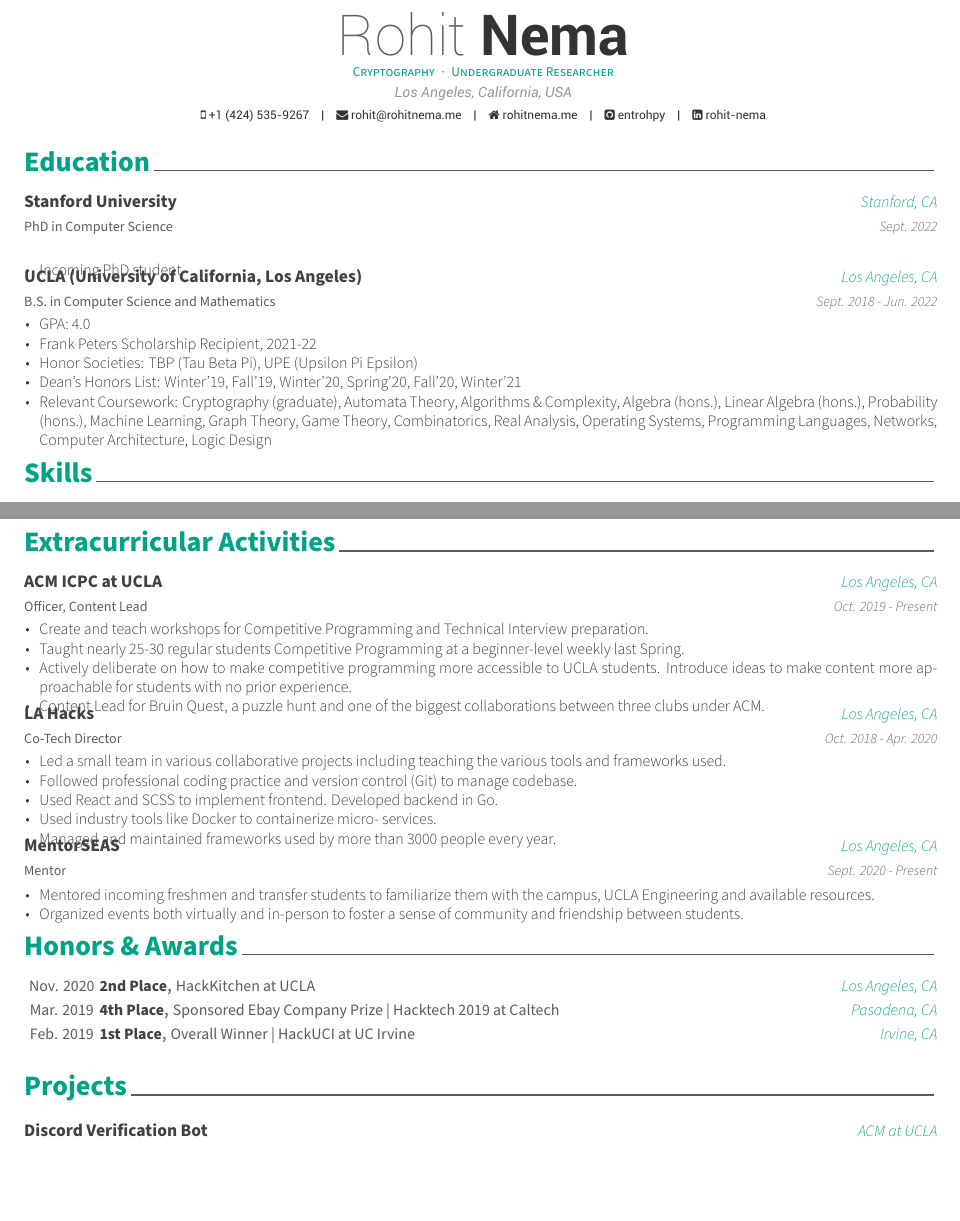
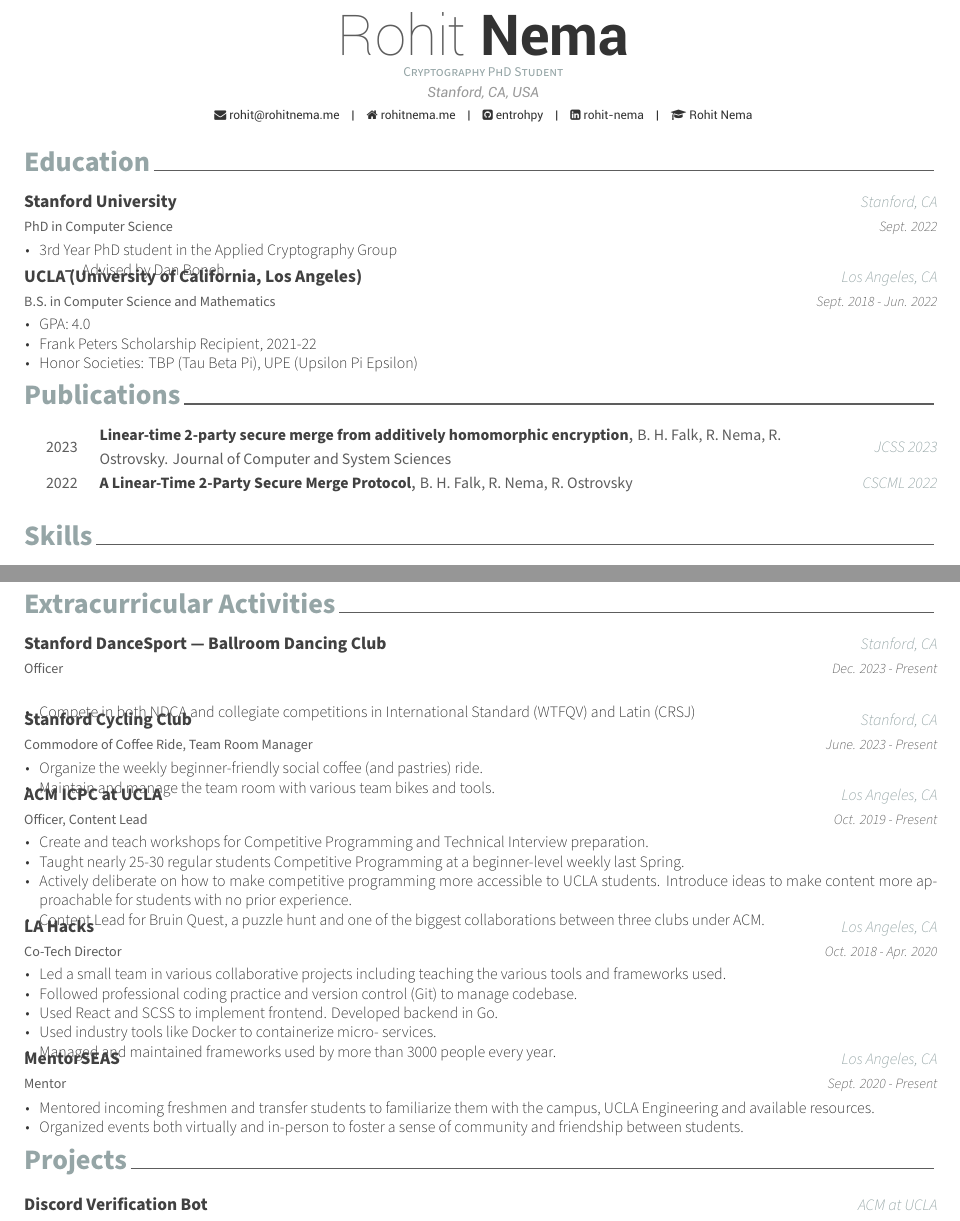
Before and after one commit to entrohpy/in-a-nutshell, a LaTeX CV (cv.tex, which reads cv/education.tex, cv/extracurricular.tex, cv/publications.tex): two parts of pages 1 and 2 of 2, joined at a grey line, cut so that both start at the same text, the shorter picture padded with empty space. Compiled offline with XeLaTeX.

Commit message:
Updates from Overleaf

```diff
--- a/cv.tex
+++ b/cv.tex
@@ -29,7 +29,8 @@
 % Color for highlights
 % Awesome Colors: awesome-emerald, awesome-skyblue, awesome-red, awesome-pink, awesome-orange
 %                 awesome-nephritis, awesome-concrete, awesome-darknight
-\colorlet{awesome}{awesome-emerald}
+\colorlet{awesome}{awesome-concrete}
+
 % Uncomment if you would like to specify your own color
 % \definecolor{awesome}{HTML}{CA63A8}
 
@@ -54,10 +55,10 @@
 % Available options: circle|rectangle,edge/noedge,left/right
 % \photo{./examples/profile.png}
 \name{Rohit}{Nema}
-\position{Cryptography{\enskip\cdotp\enskip}Undergraduate Researcher}
-\address{Los Angeles, California, USA}
+\position{Cryptography PhD Student}
+\address{Stanford, CA, USA}
 
-\mobile{+1 (424) 535-9267}
+% \mobile{+1 (424) 535-9267}
 \email{rohit@rohitnema.me}
 \homepage{rohitnema.me}
 \github{entrohpy}
@@ -68,7 +69,7 @@
 % \skype{skype-id}
 % \reddit{reddit-id}
 % \medium{madium-id}
-% \googlescholar{googlescholar-id}{name-to-display}
+\googlescholar{hDh9bQEAAAAJ}{Rohit Nema}
 %% \firstname and \lastname will be used
 % \googlescholar{googlescholar-id}{}
 % \extrainfo{extra informations}
--- a/cv/education.tex
+++ b/cv/education.tex
@@ -16,7 +16,10 @@
     {Sept. 2022} % Date(s)
     {
       \begin{cvitems} % Description(s) bullet points
-        \item {Incoming PhD student}
+        \item {3rd Year PhD student in the Applied Cryptography Group}
+        \begin{itemize}
+          \item{Advised by Dan Boneh}
+        \end{itemize}
       \end{cvitems}
     }
 
@@ -31,8 +34,8 @@
         \item {GPA: 4.0}
         \item {Frank Peters Scholarship Recipient, 2021-22}
         \item{Honor Societies: TBP (Tau Beta Pi), UPE (Upsilon Pi Epsilon)}
-        \item {Dean's Honors List: Winter'19, Fall'19, Winter'20, Spring'20, Fall'20, Winter'21}
-        \item {Relevant Coursework: Cryptography (graduate), Automata Theory, Algorithms \& Complexity, Algebra (hons.), Linear Algebra (hons.), Probability (hons.), Machine Learning, Graph Theory, Game Theory, Combinatorics, Real Analysis, Operating Systems, Programming Languages, Networks, Computer Architecture, Logic Design}
+        % \item {Dean's Honors List: Winter'19, Fall'19, Winter'20, Spring'20, Fall'20, Winter'21}
+        % \item {Relevant Coursework: Cryptography (graduate), Automata Theory, Algorithms \& Complexity, Algebra (hons.), Linear Algebra (hons.), Probability (hons.), Machine Learning, Graph Theory, Game Theory, Combinatorics, Real Analysis, Operating Systems, Programming Languages, Networks, Computer Architecture, Logic Design}
       \end{cvitems}
     }
 
--- a/cv/extracurricular.tex
+++ b/cv/extracurricular.tex
@@ -9,6 +9,32 @@
 %-------------------------------------------------------------------------------
 \begin{cventries}
 %---------------------------------------------------------
+
+\cventry
+{Officer} % Job title
+{Stanford DanceSport — Ballroom Dancing Club} % Organization
+{Stanford, CA} % Location
+{Dec. 2023 - Present} % Date(s)
+{
+  \begin{cvitems} % Description(s) of tasks/responsibilities
+    \item{Compete in both NDCA and collegiate competitions in International Standard (WTFQV) and Latin (CRSJ)}
+    % \item{Lead group team practice for beginner (bronze) dancers}
+    % \item{Maintain the a publicly-accessible notion with various resources}
+    % \item{Designed custom jackets for the team}
+  \end{cvitems}
+}
+
+\cventry
+{Commodore of Coffee Ride, Team Room Manager} % Job title
+{Stanford Cycling Club} % Organization
+{Stanford, CA} % Location
+{June. 2023 - Present} % Date(s)
+{
+  \begin{cvitems} % Description(s) of tasks/responsibilities
+      \item{Organize the weekly beginner-friendly social coffee (and pastries) ride.}
+    \item{Maintain and manage the team room with various team bikes and tools.}
+  \end{cvitems}
+}
 
 \cventry
 {Officer, Content Lead} % Job title
--- /dev/null
+++ b/cv/publications.tex
@@ -0,0 +1,24 @@
+%-------------------------------------------------------------------------------
+%	SECTION TITLE
+%-------------------------------------------------------------------------------
+\cvsection{Publications}
+
+
+%-------------------------------------------------------------------------------
+%	CONTENT
+%-------------------------------------------------------------------------------
+\begin{cvhonors}
+%---------------------------------------------------------
+  \cvhonor
+    {Linear-time 2-party secure merge from additively homomorphic encryption}
+    {B. H. Falk, R. Nema, R. Ostrovsky. Journal of Computer and System Sciences}
+    {JCSS 2023}
+    {2023}
+
+  \cvhonor
+    {A Linear-Time 2-Party Secure Merge Protocol}
+    {B. H. Falk, R. Nema, R. Ostrovsky}
+    {CSCML 2022}
+    {2022}
+
+\end{cvhonors}
```
Also changed, not shown: cv/skills.tex (+1 -1 lines), cv.tex (3 more changed lines).
